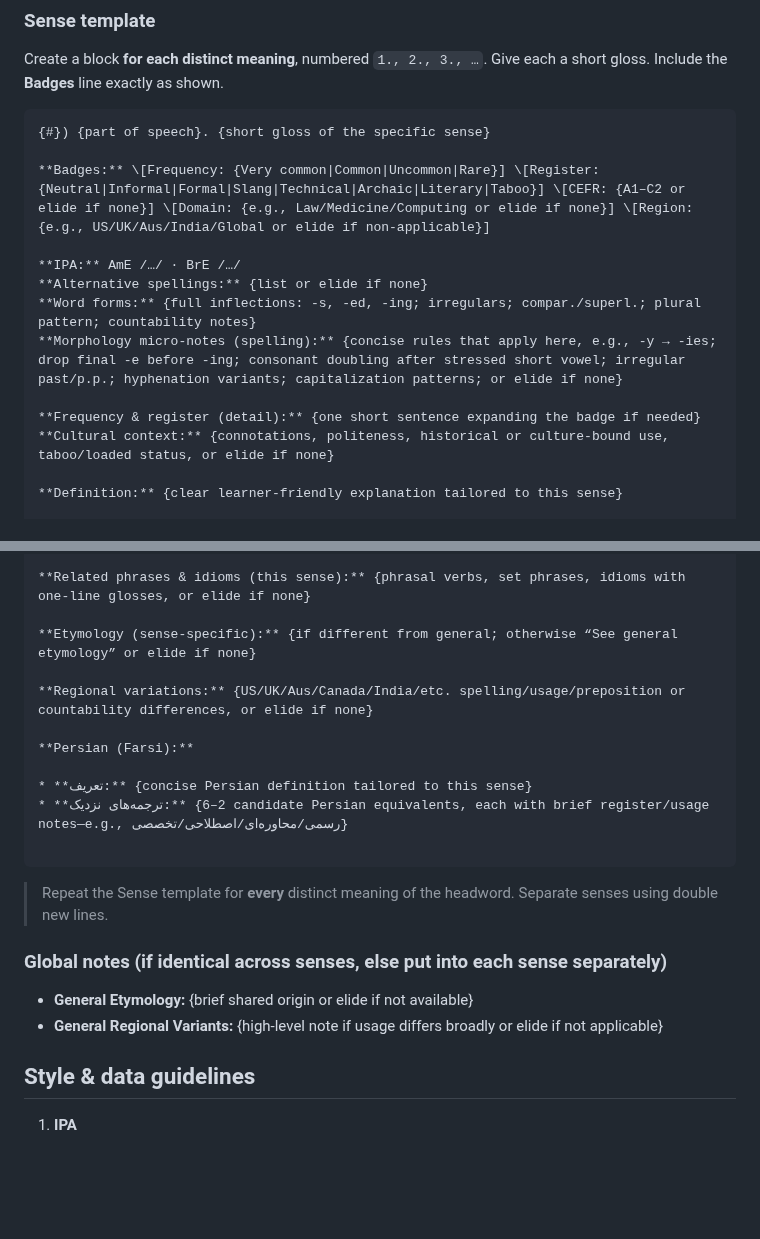
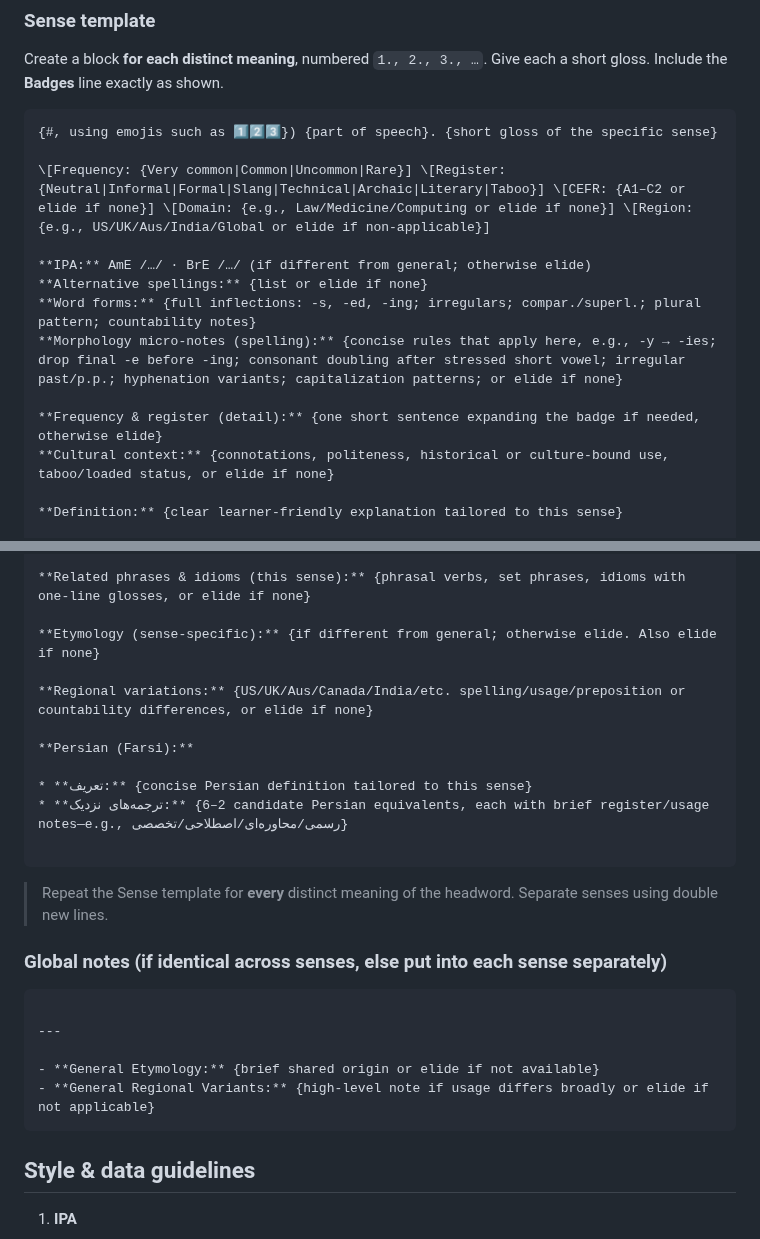
Before and after one commit to NightMachinery/.shells, a Markdown page: scripts/PE/dictionary_Lexi_v1.md, 2 parts joined by grey strips. GitHub-like rendering; blank space fills up the shorter version.

````diff
--- a/scripts/PE/dictionary_Lexi_v1.md
+++ b/scripts/PE/dictionary_Lexi_v1.md
@@ -30,16 +30,16 @@ _Also spelled:_ {alternative spellings} (ELIDE this line if no alternatives)
 Create a block **for each distinct meaning**, numbered `1., 2., 3., …`. Give each a short gloss. Include the **Badges** line exactly as shown.
 
 ```
-{#}) {part of speech}. {short gloss of the specific sense}
+{#, using emojis such as 1️⃣2️⃣3️⃣}) {part of speech}. {short gloss of the specific sense}
 
-**Badges:** \[Frequency: {Very common|Common|Uncommon|Rare}] \[Register: {Neutral|Informal|Formal|Slang|Technical|Archaic|Literary|Taboo}] \[CEFR: {A1–C2 or elide if none}] \[Domain: {e.g., Law/Medicine/Computing or elide if none}] \[Region: {e.g., US/UK/Aus/India/Global or elide if non-applicable}]
+\[Frequency: {Very common|Common|Uncommon|Rare}] \[Register: {Neutral|Informal|Formal|Slang|Technical|Archaic|Literary|Taboo}] \[CEFR: {A1–C2 or elide if none}] \[Domain: {e.g., Law/Medicine/Computing or elide if none}] \[Region: {e.g., US/UK/Aus/India/Global or elide if non-applicable}]
 
-**IPA:** AmE /…/ · BrE /…/
+**IPA:** AmE /…/ · BrE /…/ (if different from general; otherwise elide)
 **Alternative spellings:** {list or elide if none}
 **Word forms:** {full inflections: -s, -ed, -ing; irregulars; compar./superl.; plural pattern; countability notes}
 **Morphology micro-notes (spelling):** {concise rules that apply here, e.g., -y → -ies; drop final -e before -ing; consonant doubling after stressed short vowel; irregular past/p.p.; hyphenation variants; capitalization patterns; or elide if none}
 
-**Frequency & register (detail):** {one short sentence expanding the badge if needed}
+**Frequency & register (detail):** {one short sentence expanding the badge if needed, otherwise elide}
 **Cultural context:** {connotations, politeness, historical or culture-bound use, taboo/loaded status, or elide if none}
 
 **Definition:** {clear learner-friendly explanation tailored to this sense}
@@ -64,7 +64,7 @@ Create a block **for each distinct meaning**, numbered `1., 2., 3., …`. Give e
 
 **Related phrases & idioms (this sense):** {phrasal verbs, set phrases, idioms with one-line glosses, or elide if none}
 
-**Etymology (sense-specific):** {if different from general; otherwise “See general etymology” or elide if none}
+**Etymology (sense-specific):** {if different from general; otherwise elide. Also elide if none}
 
 **Regional variations:** {US/UK/Aus/Canada/India/etc. spelling/usage/preposition or countability differences, or elide if none}
 
@@ -78,8 +78,13 @@ Create a block **for each distinct meaning**, numbered `1., 2., 3., …`. Give e
 > Repeat the Sense template for **every** distinct meaning of the headword. Separate senses using double new lines.
 
 ### Global notes (if identical across senses, else put into each sense separately)
+```
+
+---
+
 - **General Etymology:** {brief shared origin or elide if not available}
 - **General Regional Variants:** {high-level note if usage differs broadly or elide if not applicable}
+```
 
 ## Style & data guidelines
 
````
